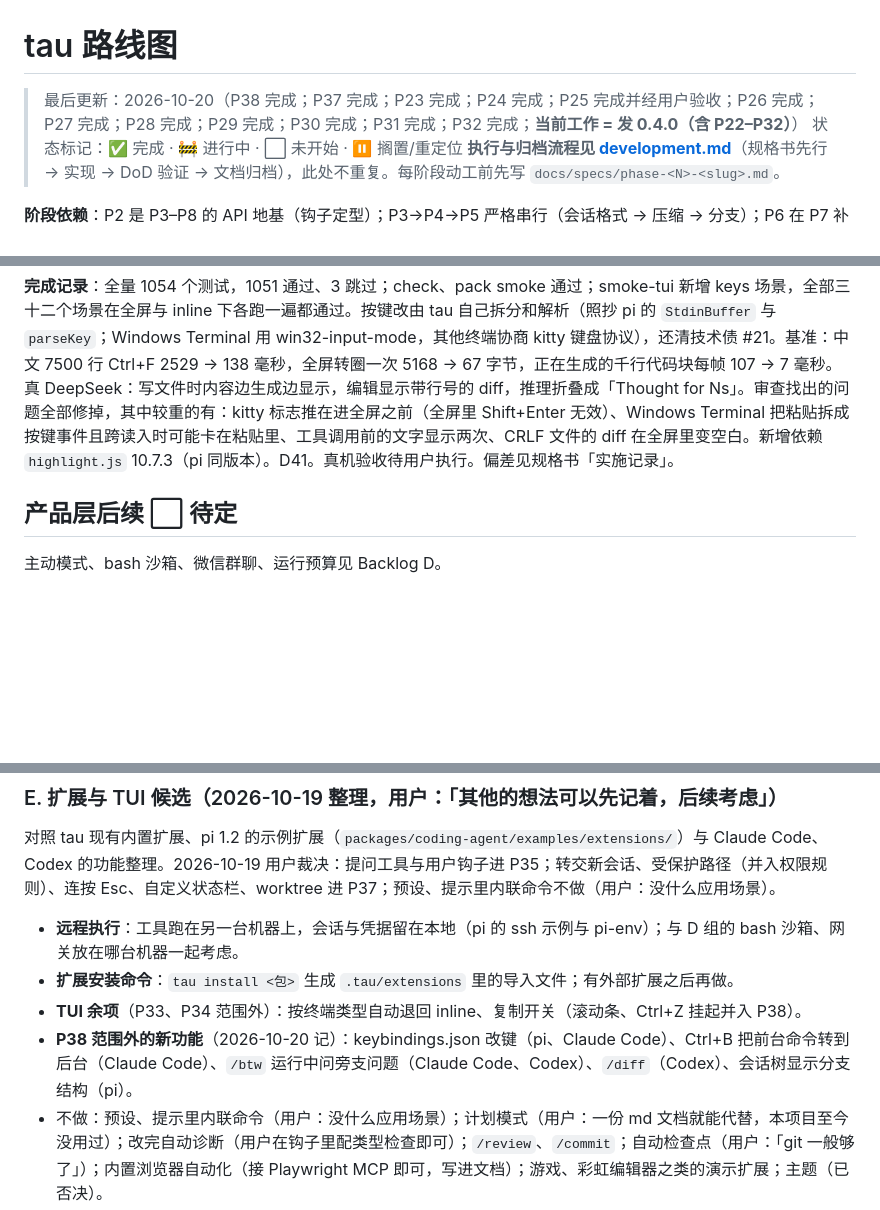
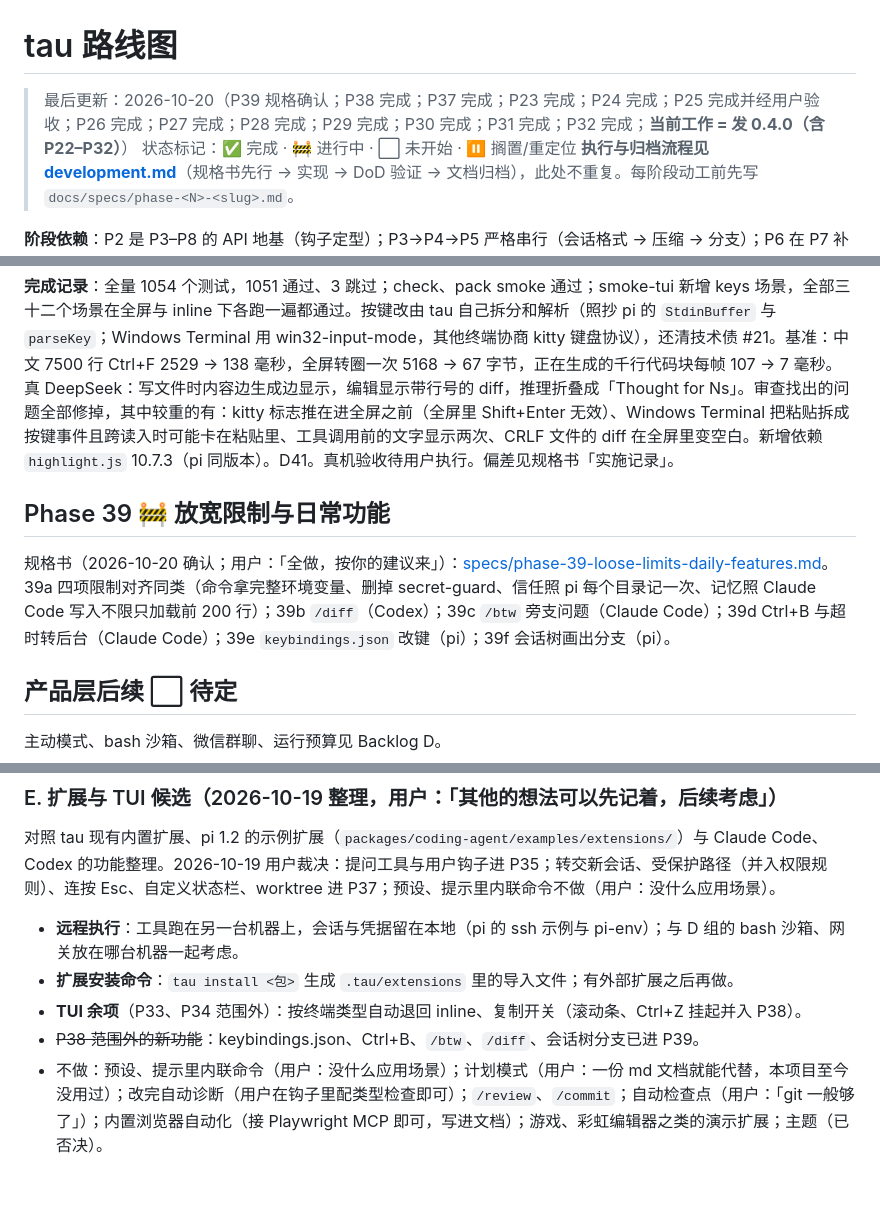
Before and after one commit to yophon/tau, a Markdown page: docs/roadmap.md, 3 parts joined by grey strips. Rendered like a GitHub page; blank space fills up the shorter version.

Commit message:
docs: P39 spec (loose limits, /diff, /btw, Ctrl+B, keybindings.json, session tree branches)
Co-Authored-By: Claude Opus 5.5 <noreply@anthropic.com>

```diff
--- a/docs/roadmap.md
+++ b/docs/roadmap.md
@@ -1,6 +1,6 @@
 # tau 路线图
 
-> 最后更新：2026-10-20（P38 完成；P37 完成；P23 完成；P24 完成；P25 完成并经用户验收；P26 完成；P27 完成；P28 完成；P29 完成；P30 完成；P31 完成；P32 完成；**当前工作 = 发 0.4.0（含 P22–P32）**）
+> 最后更新：2026-10-20（P39 规格确认；P38 完成；P37 完成；P23 完成；P24 完成；P25 完成并经用户验收；P26 完成；P27 完成；P28 完成；P29 完成；P30 完成；P31 完成；P32 完成；**当前工作 = 发 0.4.0（含 P22–P32）**）
 > 状态标记：✅ 完成 · 🚧 进行中 · ⬜ 未开始 · ⏸ 搁置/重定位
 > **执行与归档流程见 [development.md](development.md)**（规格书先行 → 实现 → DoD 验证 → 文档归档），此处不重复。每阶段动工前先写 `docs/specs/phase-<N>-<slug>.md`。
 
@@ -323,6 +323,10 @@ tau 当前只有一个 Agent，因此多个聊天共享上下文并由扩展 FIF
 
 **完成记录**：全量 1054 个测试，1051 通过、3 跳过；check、pack smoke 通过；smoke-tui 新增 keys 场景，全部三十二个场景在全屏与 inline 下各跑一遍都通过。按键改由 tau 自己拆分和解析（照抄 pi 的 `StdinBuffer` 与 `parseKey`；Windows Terminal 用 win32-input-mode，其他终端协商 kitty 键盘协议），还清技术债 #21。基准：中文 7500 行 Ctrl+F 2529 → 138 毫秒，全屏转圈一次 5168 → 67 字节，正在生成的千行代码块每帧 107 → 7 毫秒。真 DeepSeek：写文件时内容边生成边显示，编辑显示带行号的 diff，推理折叠成「Thought for Ns」。审查找出的问题全部修掉，其中较重的有：kitty 标志推在进全屏之前（全屏里 Shift+Enter 无效）、Windows Terminal 把粘贴拆成按键事件且跨读入时可能卡在粘贴里、工具调用前的文字显示两次、CRLF 文件的 diff 在全屏里变空白。新增依赖 `highlight.js` 10.7.3（pi 同版本）。D41。真机验收待用户执行。偏差见规格书「实施记录」。
 
+## Phase 39 🚧 放宽限制与日常功能
+
+规格书（2026-10-20 确认；用户：「全做，按你的建议来」）：[specs/phase-39-loose-limits-daily-features.md](specs/phase-39-loose-limits-daily-features.md)。39a 四项限制对齐同类（命令拿完整环境变量、删掉 secret-guard、信任照 pi 每个目录记一次、记忆照 Claude Code 写入不限只加载前 200 行）；39b `/diff`（Codex）；39c `/btw` 旁支问题（Claude Code）；39d Ctrl+B 与超时转后台（Claude Code）；39e `keybindings.json` 改键（pi）；39f 会话树画出分支（pi）。
+
 ## 产品层后续 ⬜ 待定
 
 主动模式、bash 沙箱、微信群聊、运行预算见 Backlog D。
@@ -365,7 +369,7 @@ tau 当前只有一个 Agent，因此多个聊天共享上下文并由扩展 FIF
 - **远程执行**：工具跑在另一台机器上，会话与凭据留在本地（pi 的 ssh 示例与 pi-env）；与 D 组的 bash 沙箱、网关放在哪台机器一起考虑。
 - **扩展安装命令**：`tau install <包>` 生成 `.tau/extensions` 里的导入文件；有外部扩展之后再做。
 - **TUI 余项**（P33、P34 范围外）：按终端类型自动退回 inline、复制开关（滚动条、Ctrl+Z 挂起并入 P38）。
-- **P38 范围外的新功能**（2026-10-20 记）：keybindings.json 改键（pi、Claude Code）、Ctrl+B 把前台命令转到后台（Claude Code）、`/btw` 运行中问旁支问题（Claude Code、Codex）、`/diff`（Codex）、会话树显示分支结构（pi）。
+- ~~P38 范围外的新功能~~：keybindings.json、Ctrl+B、`/btw`、`/diff`、会话树分支已进 P39。
 - 不做：预设、提示里内联命令（用户：没什么应用场景）；计划模式（用户：一份 md 文档就能代替，本项目至今没用过）；改完自动诊断（用户在钩子里配类型检查即可）；`/review`、`/commit`；自动检查点（用户：「git 一般够了」）；内置浏览器自动化（接 Playwright MCP 即可，写进文档）；游戏、彩虹编辑器之类的演示扩展；主题（已否决）。
 
 ## 技术债登记
```
Also changed, not shown: docs/specs/phase-39-loose-limits-daily-features.md (added, +211 -0 lines).
